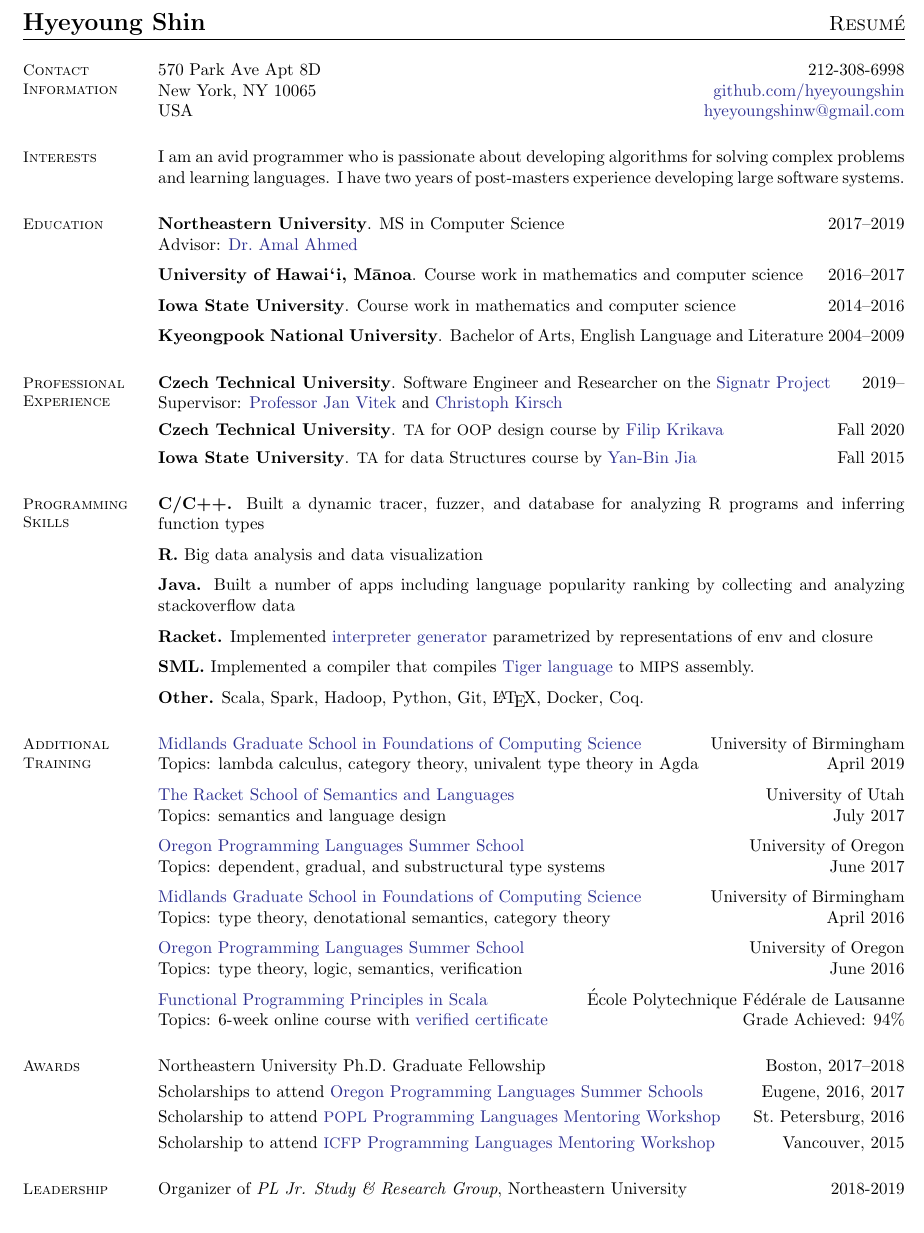
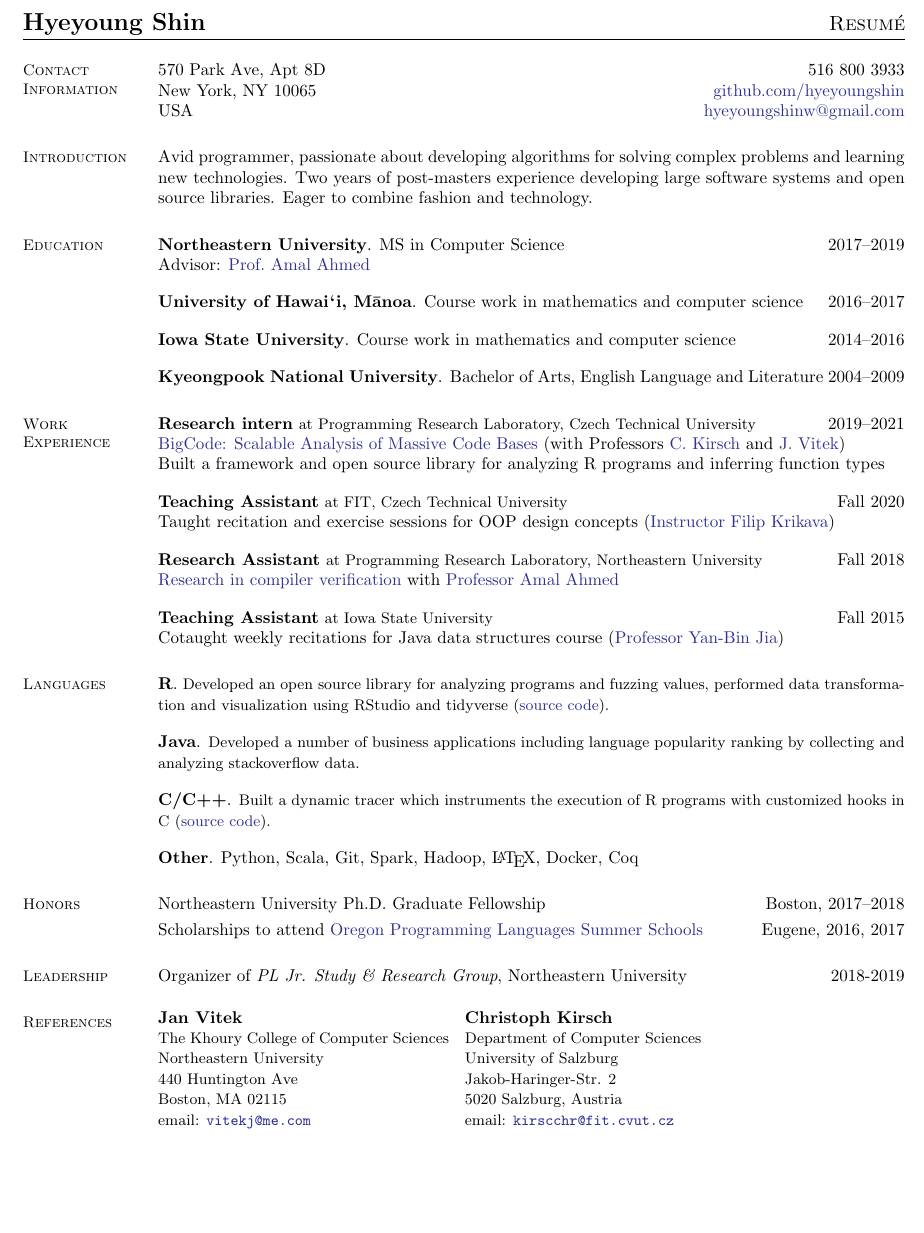
Before and after one commit to hyeyoungshin/cv, a LaTeX CV (Hyeyoung_Shin-cv.tex, which reads refs.tex): part of the page, cut so that both start at the same text, the shorter picture padded with empty space. Compiled offline with pdfLaTeX.

Commit message:
update cv

```diff
--- a/Hyeyoung_Shin-cv.tex
+++ b/Hyeyoung_Shin-cv.tex
@@ -34,26 +34,26 @@
     %___________________________________________
     % Contact Information
     \section{\mysidestyle Contact\\Information}
-     570 Park Ave Apt 8D            \hfill    212-308-6998\\
+     570 Park Ave, Apt 8D            \hfill    516 800 3933\\
      New York, NY 10065             \hfill    \href{https://github.com/hyeyoungshin}{github.com/hyeyoungshin}\\
      USA  \hfill                    \hfill    \href{mailto:hyeyoungshinw@gmail.com}{hyeyoungshinw@gmail.com}
 
     %__________________________________________________________________________________
     % Research Interests
-    \section{\mysidestyle Interests}
+    \section{\mysidestyle Introduction}
 
-    I am an avid programmer who is passionate about developing algorithms for solving complex problems and learning languages. I have two years of post-masters experience developing large software systems.
+    Avid programmer, passionate about developing algorithms for solving complex problems and learning new technologies. Two years of post-masters experience developing large software systems and open source libraries. Eager to combine fashion and technology.
 
     %________________________________________________________________________________
     % Education
     \section{\mysidestyle Education}
 
     \newcommand\mysmallskip{4pt}
-    \newcommand\mymedskip{6pt}
-    \newcommand\mybigskip{8pt}
+    \newcommand\mymedskip{10pt}
+    \newcommand\mybigskip{14pt}
 
     \textbf{Northeastern University}. MS in Computer Science\hfill 2017--2019\\
-    Advisor: \href{http://www.ccs.neu.edu/home/amal/}{Dr.~Amal Ahmed}\\[\mymedskip]
+    Advisor: \href{http://www.ccs.neu.edu/home/amal/}{Prof.~Amal Ahmed}\\[\mymedskip]
     %
     \textbf{University of \Hawaii, \Manoa}. Course work in mathematics
     and computer science \hfill 2016--2017\\[\mymedskip]  %\hfill Ames, IA\\
@@ -68,88 +68,87 @@
 
     %_______________________________________________________________
     % Work Experience
-    \section{\mysidestyle Professional\\Experience}
-    \textbf{Czech Technical University}.  Software Engineer and Researcher on the \href{https://github.com/PRL-PRG/signatr}{Signatr Project} \hfill 2019--\\
-    Supervisor: \href{http://janvitek.org/}{Professor Jan Vitek} and \href{http://cs.uni-salzburg.at/~ck/}{Christoph Kirsch}\\[\mysmallskip]
-    \textbf{Czech Technical University}.  {\small TA} for {\small OOP} design course by \href{https://fikovnik.net/}{Filip Krikava} \hfill Fall 2020\\[\mysmallskip]
-    \textbf{Iowa State University}.  {\small TA} for data Structures course by \href{http://web.cs.iastate.edu/~jia/}{Yan-Bin Jia} \hfill Fall 2015
-    %\textsc{coms} 228: Introduction to Data Structures \\[\mymedskip]
-    %% \textbf{Gyeongsan Girls' High School}. English Teacher  \hfill 2009--2013
-
-
-    %______________________________________________________________________________________
-    \section{\mysidestyle Programming Skills}
-
-    \textbf{C/C++.} Built a dynamic tracer, fuzzer, and database for analyzing R programs and inferring function types\\[\mymedskip]
-    %
-    \textbf{R.}  Big data analysis and data visualization\\[\mymedskip]
-    %
-    \textbf{Java.} Built a number of apps including language popularity ranking by collecting and analyzing stackoverflow data\\[\mymedskip]
-    %
-    \textbf{Racket.} Implemented \href{https://github.com/hyeyoungshin/hy_eopl}{interpreter generator} parametrized by representations of env and closure\\[\mymedskip]
-    %
-    \textbf{SML.} Implemented a compiler that compiles
-    \href{https://www.cs.princeton.edu/~appel/modern/ml/}{Tiger language} to
-         {\small MIPS} assembly.\\[\mymedskip]
-         %
-         \textbf{Other.} Scala, Spark, Hadoop, Python, Git, \LaTeX, Docker, Coq.
-
-
-         %______________________________________________________________________________________
-         %% \section{\mysidestyle R\&D}
-         %% \textit{\href{https://github.com/PRL-PRG/signatr}{The Signatr Project}}:
-         %% developing a system for inferring R function types\\
-         %% {\small with Jan Vitek, Christoph Kirsch, Filip Krikava, and Yuan Cao}\\[\mymedskip]
-         %% %
-         %% \textit{\href{https://github.com/hyeyoungshin/popl19src/blob/master/popl19src.pdf}{A fully abstract compilation from
-         %%     a total to a partial language.}} H.~Shin (submitted to {\small POPL})
-         %% %%(TODO: add outcomes, contributions)
+    \section{\mysidestyle Work\\Experience}
+    \textbf{Research intern} {\small at Programming Research Laboratory, Czech Technical University} \hfill 2019--2021\\
+    \href{https://bigcode-prl-prg.github.io/}{BigCode: Scalable Analysis of Massive Code Bases} (with Professors \href{http://cs.uni-salzburg.at/~ck/}{C.~Kirsch} and \href{http://janvitek.org/}{J.~Vitek})\\
+    Built a framework and open source library for analyzing R programs and inferring function types\\[\mymedskip]
+    %%
+    \textbf{Teaching Assistant} {\small at FIT, Czech Technical University} \hfill Fall 2020\\
+    Taught recitation and exercise sessions for OOP design concepts (\href{https://fikovnik.net/}{Instructor Filip Krikava})\\[\mymedskip]
+    %%
+    \textbf{Research Assistant} {\small at Programming Research Laboratory, Northeastern University} \hfill Fall 2018\\
+    \href{https://github.com/hyeyoungshin/popl19src}{Research in compiler verification}
+    with \href{https://www.ccs.neu.edu/home/amal/}{Professor Amal~Ahmed}\\[\mymedskip]
+    %%
+    \textbf{Teaching Assistant} {\small at Iowa State University} \hfill Fall 2015\\
+    Cotaught weekly recitations for Java data structures course (\href{http://web.cs.iastate.edu/~jia/}{Professor Yan-Bin Jia})
 
 
 
     %______________________________________________________________________________________
-\section{\mysidestyle Additional Training}
+    \section{\mysidestyle Languages}
+        %
+    \textbf{R}.  {\small Developed an open source library for analyzing programs and fuzzing values, performed data transformation and visualization using RStudio and tidyverse (\href{https://github.com/PRL-PRG/signatr}{source code}).}\\[\mymedskip]
+    %
+    \textbf{Java}. {\small Developed a number of business applications including language popularity ranking by collecting and analyzing stackoverflow data.}\\[\mymedskip]
+    %
+    \textbf{C/C++}. {\small Built a dynamic tracer which instruments the execution of R programs with customized hooks in C (\href{https://github.com/PRL-PRG/argtracer}{source code}).}
+\\[\mymedskip]
+    %
+    %\textbf{Racket.} {\small Implemented interpreter generator (\href{https://github.com/hyeyoungshin/hy_eopl}{source code}) parametrized by representations of environment and closure}\\[\mymedskip]
+    %
+    %\textbf{SML.} {\small Implemented a compiler that compiles
+    %\href{https://www.cs.princeton.edu/~appel/modern/ml/}{Tiger language} to
+    %     {\small MIPS} assembly}\\[\mymedskip]
+    %
+    \textbf{Other}. Python, Scala, Git, Spark, Hadoop, \LaTeX, Docker, Coq
 
-\newcommand\ssitem[5]{\href{#1}{#2} \hfill #3 \\ Topics: #4 \hfill #5}
 
-\ssitem
-{http://events.cs.bham.ac.uk/mgs2019/}
-{Midlands Graduate School in Foundations of Computing Science}
-{University of Birmingham}
-{lambda calculus, category theory, univalent type theory in Agda}
-{April 2019}\\[\mymedskip] % 14--18
-\ssitem
-{https://summer-school.racket-lang.org/2017/}
-{The Racket School of Semantics and Languages}
-{University of Utah}
-{semantics and language design}
-{July 2017}\\[\mymedskip] % 10 July--14
-\ssitem
-{https://www.cs.uoregon.edu/research/summerschool/summer17}
-{Oregon Programming Languages Summer School}
-{University of Oregon}
-{dependent, gradual, and substructural type systems}
-{June 2017}\\[\mymedskip] % 26 June--8 July
-\ssitem
-{http://www.cs.bham.ac.uk/~pbl/mgs2016/}
-{Midlands Graduate School in Foundations of Computing Science}
-{University of Birmingham}
-{type theory, denotational semantics, category theory}
-{April 2016}\\[\mymedskip] % 11--15
-\ssitem
-{https://www.cs.uoregon.edu/research/summerschool/summer16/}
-{Oregon Programming Languages Summer School}
-{University of Oregon}
-{type theory, logic, semantics, verification}
-{June 2016}\\[\mymedskip]  % 20 June--2 July
-\ssitem
-{https://www.coursera.org/learn/progfun1}
-{Functional Programming Principles in Scala}
-{\'{E}cole Polytechnique F\'{e}d\'{e}rale de Lausanne}
-{6-week online course with
-\href{https://www.coursera.org/account/accomplishments/records/SRLRBNFMFW86}
-     {verified certificate}}
-{Grade Achieved: 94\%}
+
+    %______________________________________________________________________________________
+%\section{\mysidestyle Work Experience}
+
+%\newcommand\ssitem[5]{\href{#1}{#2} \hfill #3 \\ Topics: #4 \hfill #5}
+
+%\ssitem
+%{https://bigcode-prl-prg.github.io/}
+%{Big Code: Scalable Analysis of Massive Code Bases}
+%{Faculty of Information Technology,\\
+%Czech Technical University in Prague}
+%{lambda calculus, category theory, univalent type theory in Agda}
+%{Nov 2019--Oct 2021}\\[\mymedskip] % 14--18
+%\ssitem
+%{https://summer-school.racket-lang.org/2017/}
+%{The Racket School of Semantics and Languages}
+%{University of Utah}
+%{semantics and language design}
+%{July 2017}\\[\mymedskip] % 10 July--14
+%\ssitem
+%{https://www.cs.uoregon.edu/research/summerschool/summer17}
+%{Oregon Programming Languages Summer School}
+%{University of Oregon}
+%{dependent, gradual, and substructural type systems}
+%{June 2017}\\[\mymedskip] % 26 June--8 July
+%\ssitem
+%{http://www.cs.bham.ac.uk/~pbl/mgs2016/}
+%{Midlands Graduate School in Foundations of Computing Science}
+%{University of Birmingham}
+%{type theory, denotational semantics, category theory}
+%{April 2016}\\[\mymedskip] % 11--15
+%\ssitem
+%{https://www.cs.uoregon.edu/research/summerschool/summer16/}
+%{Oregon Programming Languages Summer School}
+%{University of Oregon}
+%{type theory, logic, semantics, verification}
+%{June 2016}\\[\mymedskip]  % 20 June--2 July
+%\ssitem
+%{https://www.coursera.org/learn/progfun1}
+%{Functional Programming Principles in Scala}
+%{\'{E}cole Polytechnique F\'{e}d\'{e}rale de Lausanne}
+%{6-week online course with
+%\href{https://www.coursera.org/account/accomplishments/records/SRLRBNFMFW86}
+%     {verified certificate}}
+%                        {Grade Achieved: 94\%}
 
 
 
@@ -178,7 +177,7 @@
 
 
 
-    \section{\mysidestyle Awards}
+    \section{\mysidestyle Honors}
     %% \begin{itemize}
     %% \item Scholarship to attend
     %%   \href{https://www.cs.uoregon.edu/research/summerschool/summer16/}{OPLSS},
@@ -200,27 +199,32 @@
     Scholarships to attend
     \href{https://www.cs.uoregon.edu/research/summerschool/summer17}
     {Oregon Programming Languages Summer Schools} \hfill %% ; 20 June--2 July,
-    Eugene, 2016, 2017\\[\mymedskip]
+    Eugene, 2016, 2017
 %     Scholarship to attend
 %     \href{https://www.cs.uoregon.edu/research/summerschool/summer16}
 %          {Oregon Programming Languages Summer School} \hfill %% ; 20 June--2 July,
 %     Eugene, 2016\\[\mymedskip]
-    Scholarship to attend
-     \href{http://conf.researchr.org/home/PLMW-2016}{{\small POPL}
-        Programming Languages Mentoring Workshop} \hfill St.~Petersburg, 2016\\[\mymedskip]
-            Scholarship to attend
-           \href{http://icfpconference.org/icfp2015/}{{\small ICFP}}
-           \href{https://www.cis.upenn.edu/~sweirich/icfp-plmw15/}
-                {Programming Languages Mentoring Workshop}
+%    Scholarship to attend
+%     \href{http://conf.researchr.org/home/PLMW-2016}{{\small POPL}
+%        Programming Languages Mentoring Workshop} \hfill St.~Petersburg, 2016\\[\mymedskip]
+%            Scholarship to attend
+%           \href{http://icfpconference.org/icfp2015/}{{\small ICFP}}
+%           \href{https://www.cis.upenn.edu/~sweirich/icfp-plmw15/}
+%                {Programming Languages Mentoring Workshop}
                 %% at the\\    20th ACM SIGPLAN
          %% International Conference on Functional Programming,
-\hfill         Vancouver, %% , BC; 31 Aug--2 Sep,
-2015
+%\hfill         Vancouver, %% , BC; 31 Aug--2 Sep,
+%2015
 
 
 
     \section{\mysidestyle Leadership}
-     Organizer of \emph{PL Jr. Study \& Research Group}, Northeastern University \hfill 2018-2019
+    Organizer of \emph{PL Jr. Study \& Research Group}, Northeastern University \hfill 2018-2019
+
+
+
+    \section{\mysidestyle References}
+    \input{refs.tex}
 
     \newpage
     %%\section{\mysidestyle Talks}
--- /dev/null
+++ b/refs.tex
@@ -0,0 +1,22 @@
+
+\newcommand\referee[6]{\textbf{#1}\\{\small #2}\\{\small #3}\\{\small #4}\\{\small #5}\\{\small email: \url{#6}}}
+
+
+    \begin{tabular}{@{}p{6cm}p{6cm}}
+      \referee
+          {Jan Vitek}
+          {The Khoury College of Computer Sciences}
+          {Northeastern University}
+          {440 Huntington Ave}
+          {Boston, MA 02115}
+          {vitekj@me.com}
+    \end{tabular}
+    \begin{tabular}{@{}p{6cm}p{6cm}}
+      \referee
+          {Christoph Kirsch}
+          {Department of Computer Sciences}
+          {University of Salzburg}
+          {Jakob-Haringer-Str. 2}
+          {5020 Salzburg, Austria}
+          {kirscchr@fit.cvut.cz}
+    \end{tabular}
```
Also changed, not shown: Hyeyoung_Shin-cv.pdf.
